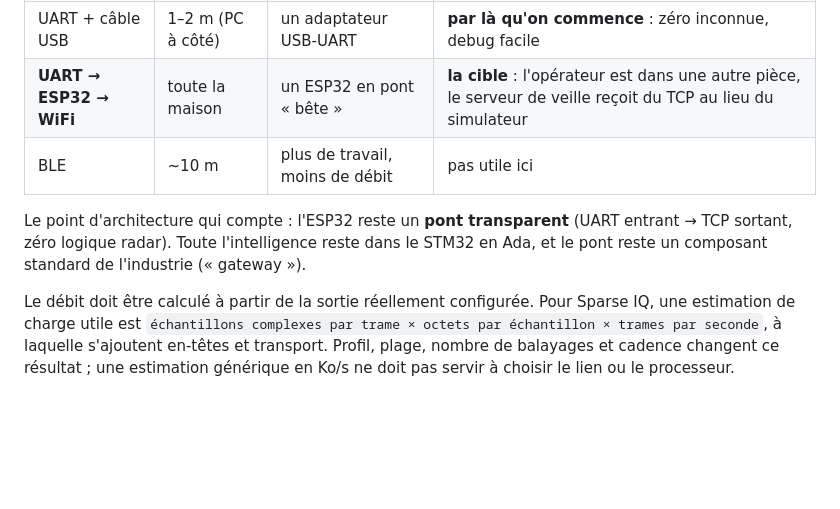
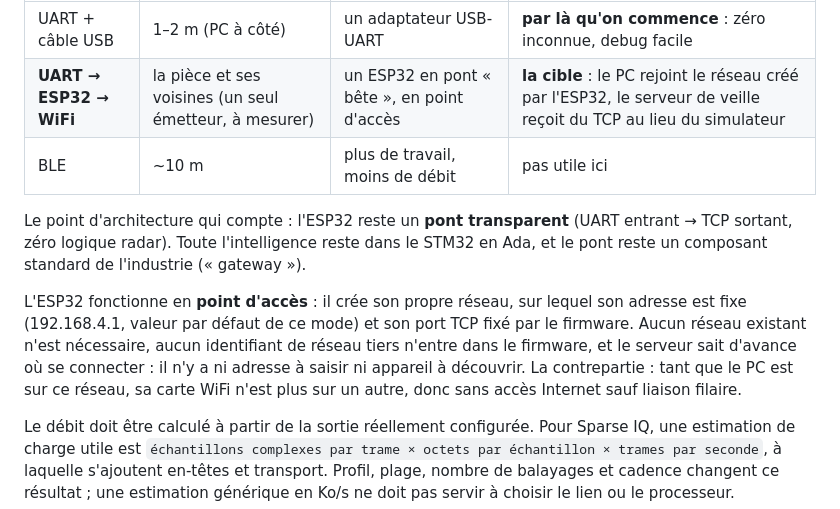
Before and after one commit to St3id/radar_fw, a Markdown page: documentation/public/ARCHITECTURE.md, the part around the change. Rendered like a GitHub page; blank space fills up the shorter version.

Commit message:
docs : pont ESP32 en point d'acces, adresse fixe 192.168.4.1, rien a saisir

```diff
--- a/documentation/public/ARCHITECTURE.md
+++ b/documentation/public/ARCHITECTURE.md
@@ -652,13 +652,21 @@ une maquette CAO.
 | Lien | Portée | Ce que ça demande | Verdict |
 | ---- | ------ | ----------------- | ------- |
 | UART + câble USB | 1–2 m (PC à côté) | un adaptateur USB-UART | **par là qu'on commence** : zéro inconnue, debug facile |
-| **UART → ESP32 → WiFi** | toute la maison | un ESP32 en pont « bête » | **la cible** : l'opérateur est dans une autre pièce, le serveur de veille reçoit du TCP au lieu du simulateur |
+| **UART → ESP32 → WiFi** | la pièce et ses voisines (un seul émetteur, à mesurer) | un ESP32 en pont « bête », en point d'accès | **la cible** : le PC rejoint le réseau créé par l'ESP32, le serveur de veille reçoit du TCP au lieu du simulateur |
 | BLE | ~10 m | plus de travail, moins de débit | pas utile ici |
 
 Le point d'architecture qui compte : l'ESP32 reste un **pont transparent**
 (UART entrant → TCP sortant, zéro logique radar). Toute l'intelligence reste
 dans le STM32 en Ada, et le pont reste un composant standard de l'industrie
 (« gateway »).
+
+L'ESP32 fonctionne en **point d'accès** : il crée son propre réseau, sur
+lequel son adresse est fixe (192.168.4.1, valeur par défaut de ce mode) et
+son port TCP fixé par le firmware. Aucun réseau existant n'est nécessaire,
+aucun identifiant de réseau tiers n'entre dans le firmware, et le serveur
+sait d'avance où se connecter : il n'y a ni adresse à saisir ni appareil à
+découvrir. La contrepartie : tant que le PC est sur ce réseau, sa carte WiFi
+n'est plus sur un autre, donc sans accès Internet sauf liaison filaire.
 
 Le débit doit être calculé à partir de la sortie réellement configurée. Pour
 Sparse IQ, une estimation de charge utile est
```
